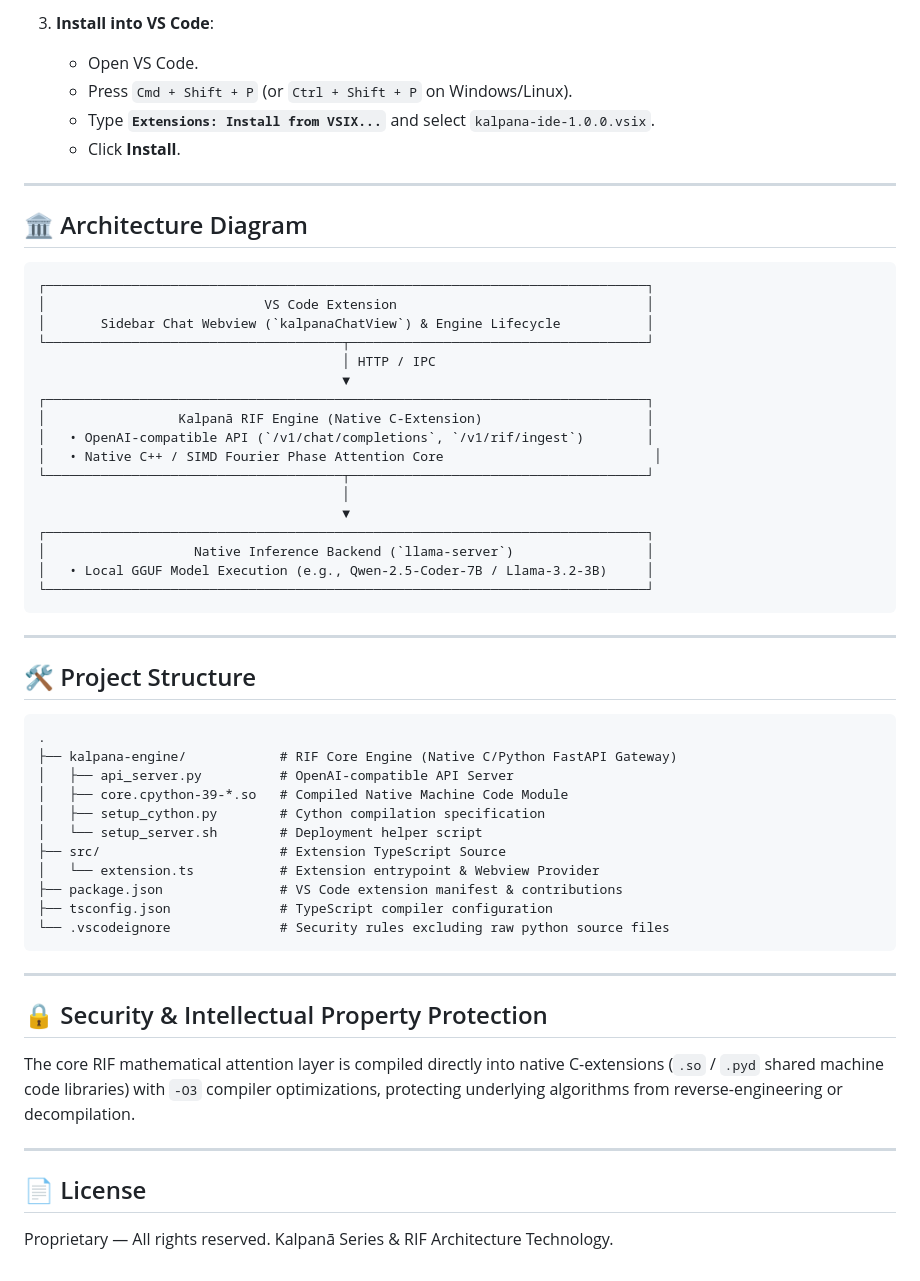
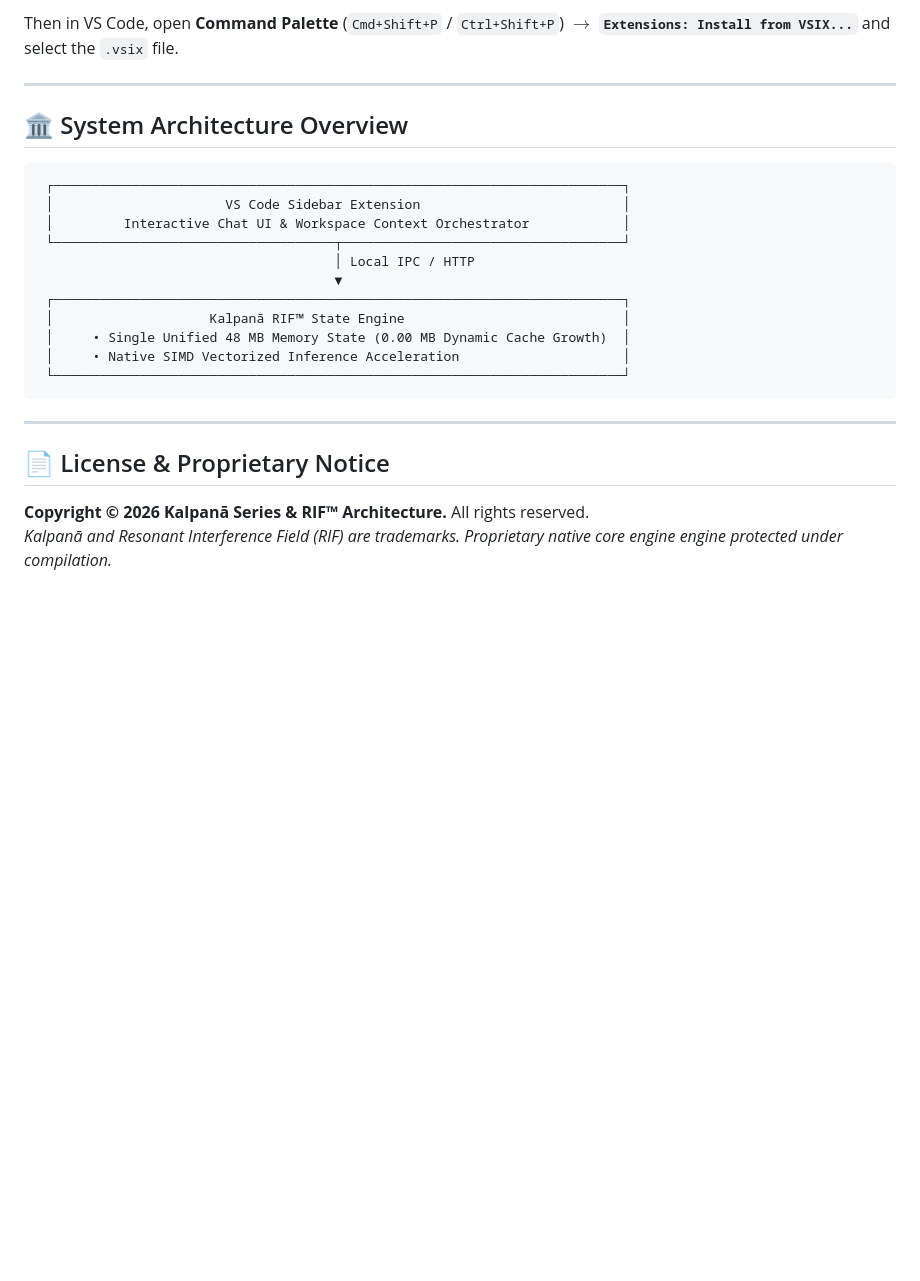
Before and after one commit to maduperera/Kalpana_VSCode_Ext, a Markdown page: README.md, the part around one of its changes. GitHub-like rendering; blank space fills up the shorter version.

````diff
--- a/README.md
+++ b/README.md
@@ -57,60 +71,27 @@ To generate a standalone `.vsix` extension package to share with team members or
 
-3. **Install into VS Code**:
-   - Open VS Code.
-   - Press `Cmd + Shift + P` (or `Ctrl + Shift + P` on Windows/Linux).
-   - Type **`Extensions: Install from VSIX...`** and select `kalpana-ide-1.0.0.vsix`.
-   - Click **Install**.
+Then in VS Code, open **Command Palette** (`Cmd+Shift+P` / `Ctrl+Shift+P`) $\rightarrow$ **`Extensions: Install from VSIX...`** and select the `.vsix` file.
 
 ---
 
-## 🏛 Architecture Diagram
+## 🏛 System Architecture Overview
 
 ```
-┌─────────────────────────────────────────────────────────────────────────────┐
-│                            VS Code Extension                                │
-│       Sidebar Chat Webview (`kalpanaChatView`) & Engine Lifecycle           │
-└──────────────────────────────────────┬──────────────────────────────────────┘
-                                       │ HTTP / IPC
-                                       ▼
-┌─────────────────────────────────────────────────────────────────────────────┐
-│                 Kalpanā RIF Engine (Native C-Extension)                     │
-│   • OpenAI-compatible API (`/v1/chat/completions`, `/v1/rif/ingest`)        │
-│   • Native C++ / SIMD Fourier Phase Attention Core                           │
-└──────────────────────────────────────┬──────────────────────────────────────┘
-                                       │
-                                       ▼
-┌─────────────────────────────────────────────────────────────────────────────┐
-│                   Native Inference Backend (`llama-server`)                 │
-│   • Local GGUF Model Execution (e.g., Qwen-2.5-Coder-7B / Llama-3.2-3B)     │
-└─────────────────────────────────────────────────────────────────────────────┘
+ ┌─────────────────────────────────────────────────────────────────────────┐
+ │                      VS Code Sidebar Extension                          │
+ │         Interactive Chat UI & Workspace Context Orchestrator            │
+ └────────────────────────────────────┬────────────────────────────────────┘
+                                      │ Local IPC / HTTP
+                                      ▼
+ ┌─────────────────────────────────────────────────────────────────────────┐
+ │                    Kalpanā RIF™ State Engine                            │
+ │     • Single Unified 48 MB Memory State (0.00 MB Dynamic Cache Growth)  │
+ │     • Native SIMD Vectorized Inference Acceleration                     │
+ └─────────────────────────────────────────────────────────────────────────┘
 ```
 
 ---
 
-## 🛠 Project Structure
+## 📄 License & Proprietary Notice
 
-```
-.
-├── kalpana-engine/            # RIF Core Engine (Native C/Python FastAPI Gateway)
-│   ├── api_server.py          # OpenAI-compatible API Server
-│   ├── core.cpython-39-*.so   # Compiled Native Machine Code Module
-│   ├── setup_cython.py        # Cython compilation specification
-│   └── setup_server.sh        # Deployment helper script
-├── src/                       # Extension TypeScript Source
-│   └── extension.ts           # Extension entrypoint & Webview Provider
-├── package.json               # VS Code extension manifest & contributions
-├── tsconfig.json              # TypeScript compiler configuration
-└── .vscodeignore              # Security rules excluding raw python source files
-```
-
----
-
-## 🔒 Security & Intellectual Property Protection
-
-The core RIF mathematical attention layer is compiled directly into native C-extensions (`.so` / `.pyd` shared machine code libraries) with `-O3` compiler optimizations, protecting underlying algorithms from reverse-engineering or decompilation.
-
----
-
-## 📄 License
-
-Proprietary — All rights reserved. Kalpanā Series & RIF Architecture Technology.
+**Copyright © 2026 Kalpanā Series & RIF™ Architecture.** All rights reserved.
+*Kalpanā and Resonant Interference Field (RIF) are trademarks. Proprietary native core engine engine protected under compilation.*
````
Also changed, not shown: other parts of README.md (+40 -26 lines).
